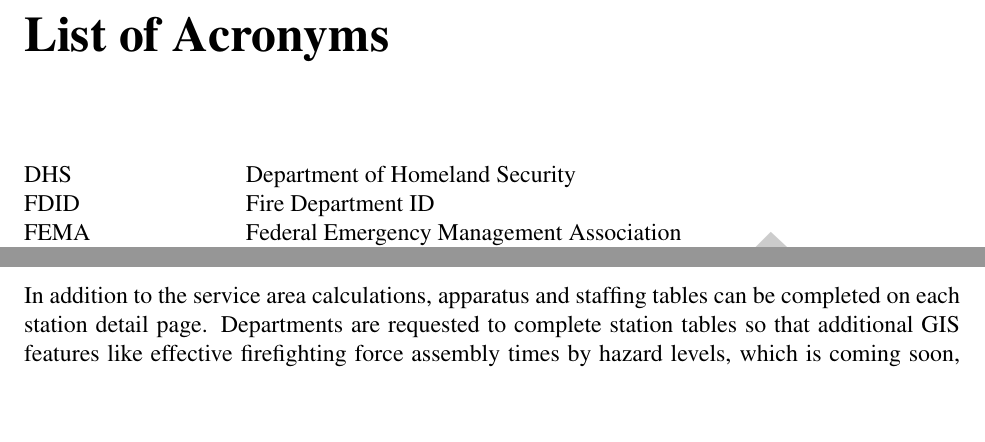
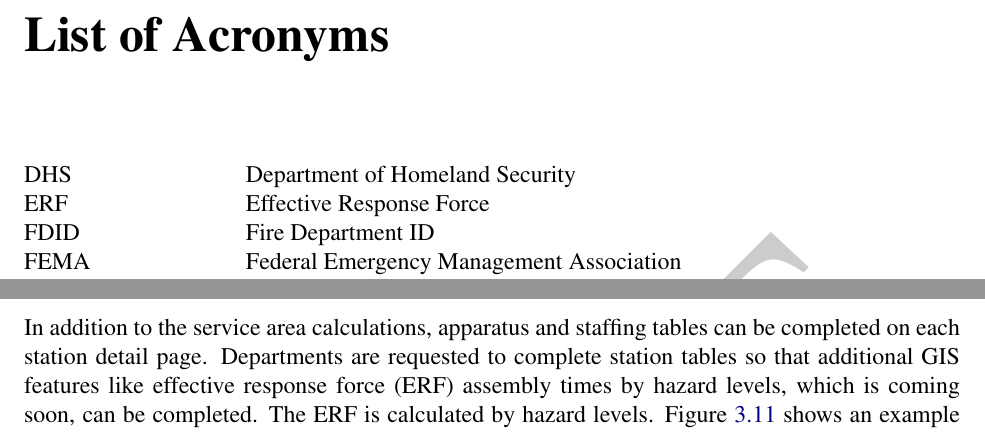
Before and after one commit to FireCARES/firecares-docs, a LaTeX book (User_Guide/User_Guide.tex): two parts of pages 4 and 18 of 25, joined at a grey line, cut so that both start at the same text, the shorter picture padded with empty space. Compiled offline with pdfLaTeX.

Commit message:
edits from Lori

```diff
--- a/User_Guide/User_Guide.tex
+++ b/User_Guide/User_Guide.tex
@@ -69,6 +69,7 @@ User and Implementation Guide \\
 \hspace{1.5in} \= \\
 
 DHS \> Department of Homeland Security \\
+ERF \> Effective Response Force \\
 FDID \> Fire Department ID \\
 FEMA \> Federal Emergency Management Association \\
 IAFC \> International Association of Fire Chiefs \\
@@ -298,7 +299,7 @@ Users can also select a particular station from the station list and that statio
 \label{fig:response_area}
 \end{figure}
 
-In addition to the service area calculations, apparatus and staffing tables can be completed on each station detail page. Departments are requested to complete station tables so that additional GIS features like effective firefighting force assembly times by hazard levels, which is coming soon, can be completed. Figure~\ref{fig:staffing} shows an example of the form for entering your staffing data. Users can select an apparatus type, the number of personnel, and whether advanced life support is provided, when applicable. After entering the data, remember to click save before clicking on the `Add Apparatus' tab.
+In addition to the service area calculations, apparatus and staffing tables can be completed on each station detail page. Departments are requested to complete station tables so that additional GIS features like effective response force (ERF) assembly times by hazard levels, which is coming soon, can be completed. The ERF is calculated by hazard levels. Figure~\ref{fig:staffing} shows an example of the form for entering your staffing data. Users can select an apparatus type, the number of personnel, and whether advanced life support is provided, when applicable. After entering the data, remember to click save before clicking on the `Add Apparatus' tab.
 
 \begin{figure}[ht!]
 \centering
```
Also changed, not shown: User_Guide/User_Guide.tex (2 more changed lines).
